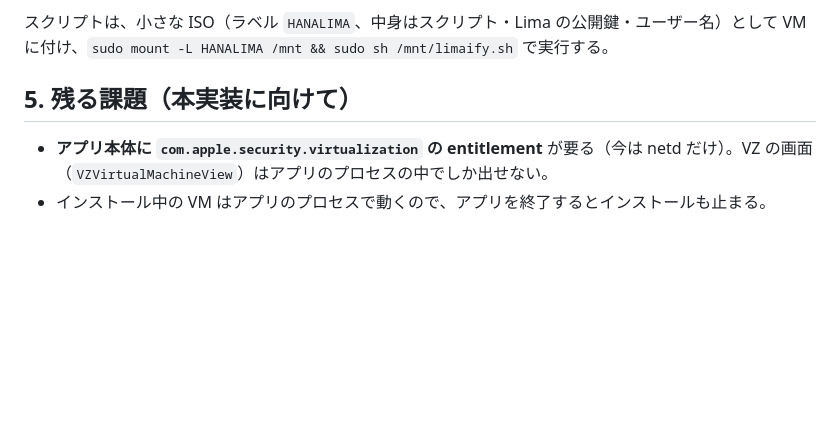
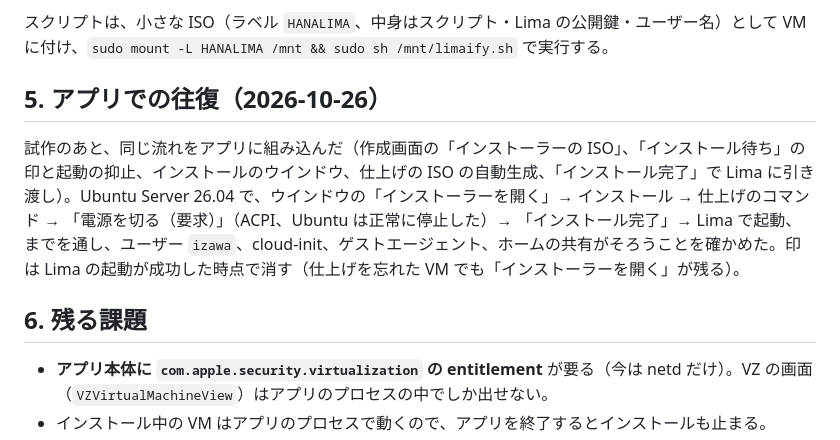
Before and after one commit to izawa/HanaLima, a Markdown page: docs/07-iso-install-investigation.md, the part around the change. Rendered like a GitHub page; blank space fills up the shorter version.

Commit message:
docs/07: the in-app round trip
Co-Authored-By: Claude Fable 5.1 <noreply@anthropic.com>

```diff
--- a/docs/07-iso-install-investigation.md
+++ b/docs/07-iso-install-investigation.md
@@ -38,7 +38,11 @@ Ubuntu Server 26.04 で、`limactl start` の 1 回目は約 7 秒で READY。
 
 スクリプトは、小さな ISO（ラベル `HANALIMA`、中身はスクリプト・Lima の公開鍵・ユーザー名）として VM に付け、`sudo mount -L HANALIMA /mnt && sudo sh /mnt/limaify.sh` で実行する。
 
-## 5. 残る課題（本実装に向けて）
+## 5. アプリでの往復（2026-10-26）
+
+試作のあと、同じ流れをアプリに組み込んだ（作成画面の「インストーラーの ISO」、「インストール待ち」の印と起動の抑止、インストールのウインドウ、仕上げの ISO の自動生成、「インストール完了」で Lima に引き渡し）。Ubuntu Server 26.04 で、ウインドウの「インストーラーを開く」→ インストール → 仕上げのコマンド → 「電源を切る（要求）」（ACPI、Ubuntu は正常に停止した）→ 「インストール完了」→ Lima で起動、までを通し、ユーザー `izawa`、cloud-init、ゲストエージェント、ホームの共有がそろうことを確かめた。印は Lima の起動が成功した時点で消す（仕上げを忘れた VM でも「インストーラーを開く」が残る）。
+
+## 6. 残る課題
 
 - **アプリ本体に `com.apple.security.virtualization` の entitlement** が要る（今は netd だけ）。VZ の画面（`VZVirtualMachineView`）はアプリのプロセスの中でしか出せない。
 - インストール中の VM はアプリのプロセスで動くので、アプリを終了するとインストールも止まる。
```
